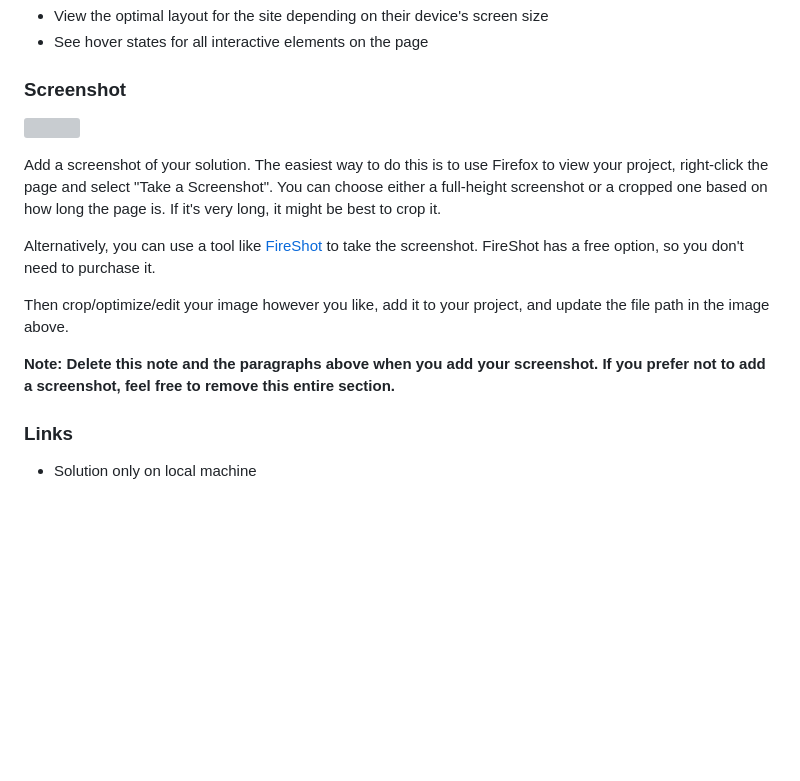
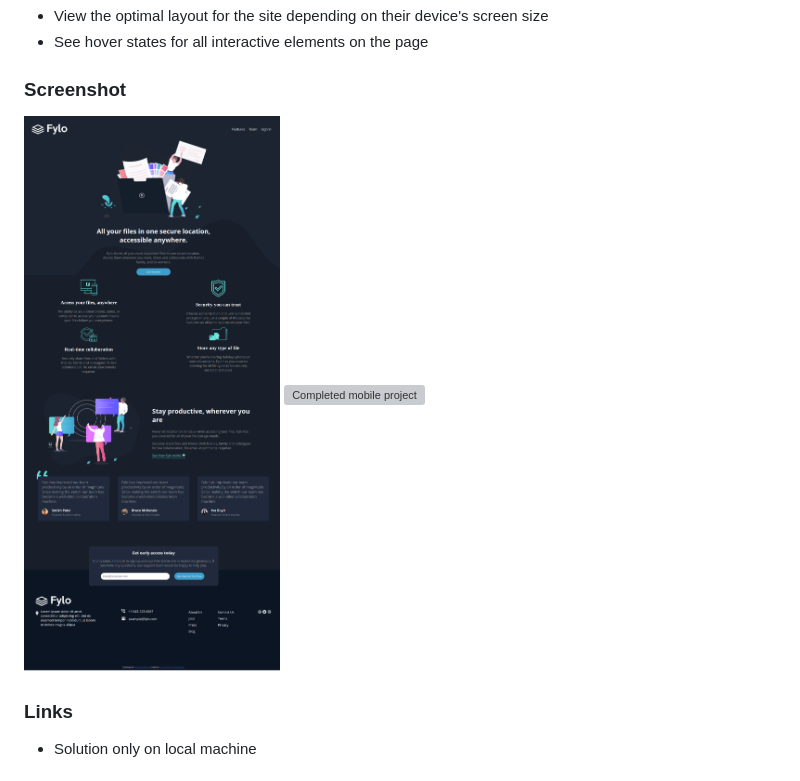
Before and after one commit to luizamaro11/fylo-landing-page-master, a Markdown page: README.md, the part around the change. GitHub-like rendering; pictures changed too: design/desktop-design-complete-luiz.png (added); blank space fills up the shorter version; grey boxes are pictures that could not be loaded.

```diff
--- a/README.md
+++ b/README.md
@@ -25,15 +25,8 @@ Users should be able to:
 
 ### Screenshot
 
-![](./screenshot.jpg)
-
-Add a screenshot of your solution. The easiest way to do this is to use Firefox to view your project, right-click the page and select "Take a Screenshot". You can choose either a full-height screenshot or a cropped one based on how long the page is. If it's very long, it might be best to crop it.
-
-Alternatively, you can use a tool like [FireShot](https://getfireshot.com/) to take the screenshot. FireShot has a free option, so you don't need to purchase it.
-
-Then crop/optimize/edit your image however you like, add it to your project, and update the file path in the image above.
-
-**Note: Delete this note and the paragraphs above when you add your screenshot. If you prefer not to add a screenshot, feel free to remove this entire section.**
+![Completed desktop project](./design/desktop-design-complete-luiz.png)
+![Completed mobile project](./design/mobile-design-complete-luiz.png)
 
 ### Links
 
```
Also changed, not shown: README-origin.md (+2 -1 lines), images/icons8-facebook.png (added), images/icons8-instagram-24.png (added), 3 other files.
